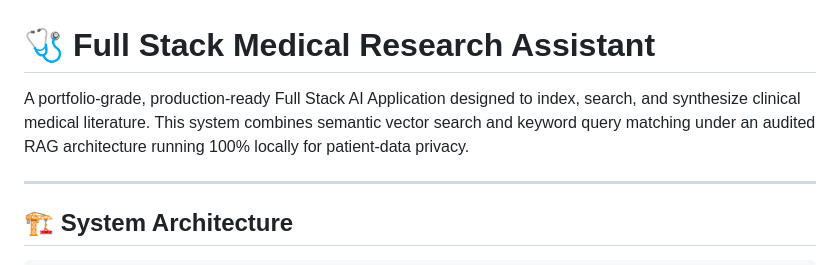
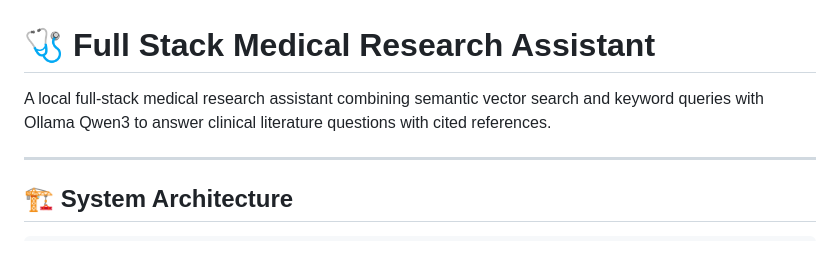
Before and after one commit to HexCrystal69/Medical-RAG, a Markdown page: README.md, the part around the change. Drawn GitHub-style.

```diff
--- a/README.md
+++ b/README.md
@@ -1,6 +1,6 @@
 # 🩺 Full Stack Medical Research Assistant
 
-A portfolio-grade, production-ready Full Stack AI Application designed to index, search, and synthesize clinical medical literature. This system combines semantic vector search and keyword query matching under an audited RAG architecture running 100% locally for patient-data privacy.
+A local full-stack medical research assistant combining semantic vector search and keyword queries with Ollama Qwen3 to answer clinical literature questions with cited references.
 
 ---
 
```
